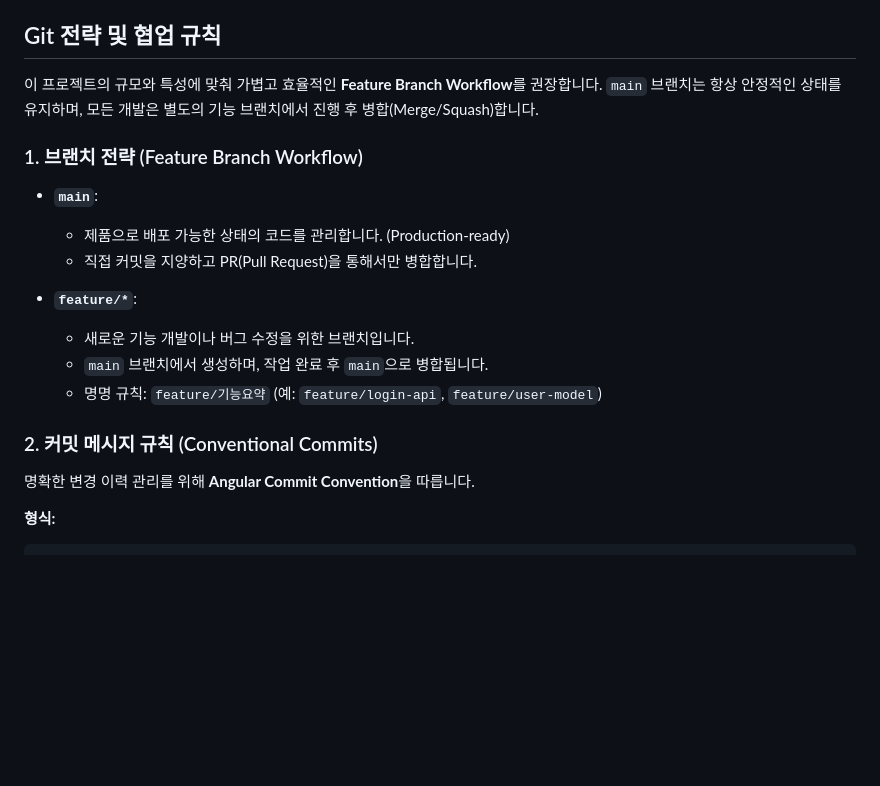
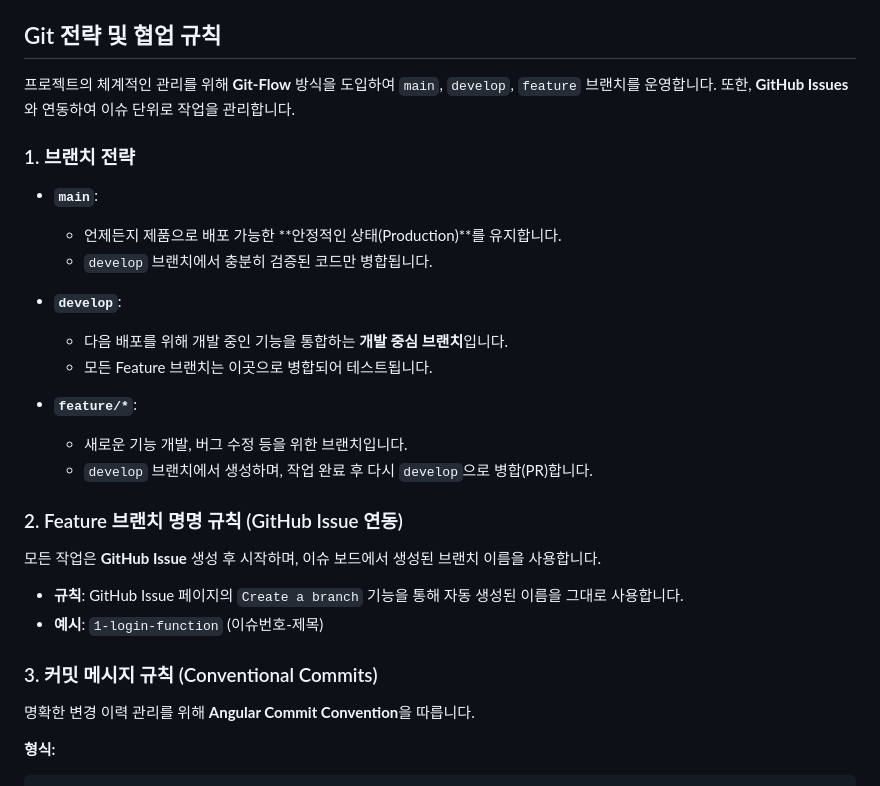
Before and after one commit to DobongSeSAC03/flask-property, a Markdown page: README.md, the part around the change. Drawn GitHub-style; blank space fills up the shorter version.

Commit message:
docs: README.md 파일 수정 - 깃 전략 수정

```diff
--- a/README.md
+++ b/README.md
@@ -132,21 +132,31 @@ flask run
 
 ## Git 전략 및 협업 규칙
 
-이 프로젝트의 규모와 특성에 맞춰 가볍고 효율적인 **Feature Branch Workflow**를 권장합니다.
-`main` 브랜치는 항상 안정적인 상태를 유지하며, 모든 개발은 별도의 기능 브랜치에서 진행 후 병합(Merge/Squash)합니다.
+프로젝트의 체계적인 관리를 위해 **Git-Flow** 방식을 도입하여 `main`, `develop`, `feature` 브랜치를 운영합니다.
+또한, **GitHub Issues**와 연동하여 이슈 단위로 작업을 관리합니다.
 
-### 1. 브랜치 전략 (Feature Branch Workflow)
+### 1. 브랜치 전략
 
 - **`main`**:
-  - 제품으로 배포 가능한 상태의 코드를 관리합니다. (Production-ready)
-  - 직접 커밋을 지양하고 PR(Pull Request)을 통해서만 병합합니다.
+  - 언제든지 제품으로 배포 가능한 **안정적인 상태(Production)**를 유지합니다.
+  - `develop` 브랜치에서 충분히 검증된 코드만 병합됩니다.
+
+- **`develop`**:
+  - 다음 배포를 위해 개발 중인 기능을 통합하는 **개발 중심 브랜치**입니다.
+  - 모든 Feature 브랜치는 이곳으로 병합되어 테스트됩니다.
 
 - **`feature/*`**:
-  - 새로운 기능 개발이나 버그 수정을 위한 브랜치입니다.
-  - `main` 브랜치에서 생성하며, 작업 완료 후 `main`으로 병합됩니다.
-  - 명명 규칙: `feature/기능요약` (예: `feature/login-api`, `feature/user-model`)
+  - 새로운 기능 개발, 버그 수정 등을 위한 브랜치입니다.
+  - `develop` 브랜치에서 생성하며, 작업 완료 후 다시 `develop`으로 병합(PR)합니다.
 
-### 2. 커밋 메시지 규칙 (Conventional Commits)
+### 2. Feature 브랜치 명명 규칙 (GitHub Issue 연동)
+
+모든 작업은 **GitHub Issue** 생성 후 시작하며, 이슈 보드에서 생성된 브랜치 이름을 사용합니다.
+
+- **규칙**: GitHub Issue 페이지의 `Create a branch` 기능을 통해 자동 생성된 이름을 그대로 사용합니다.
+- **예시**: `1-login-function` (이슈번호-제목)
+
+### 3. 커밋 메시지 규칙 (Conventional Commits)
 
 명확한 변경 이력 관리를 위해 **Angular Commit Convention**을 따릅니다.
 
```
